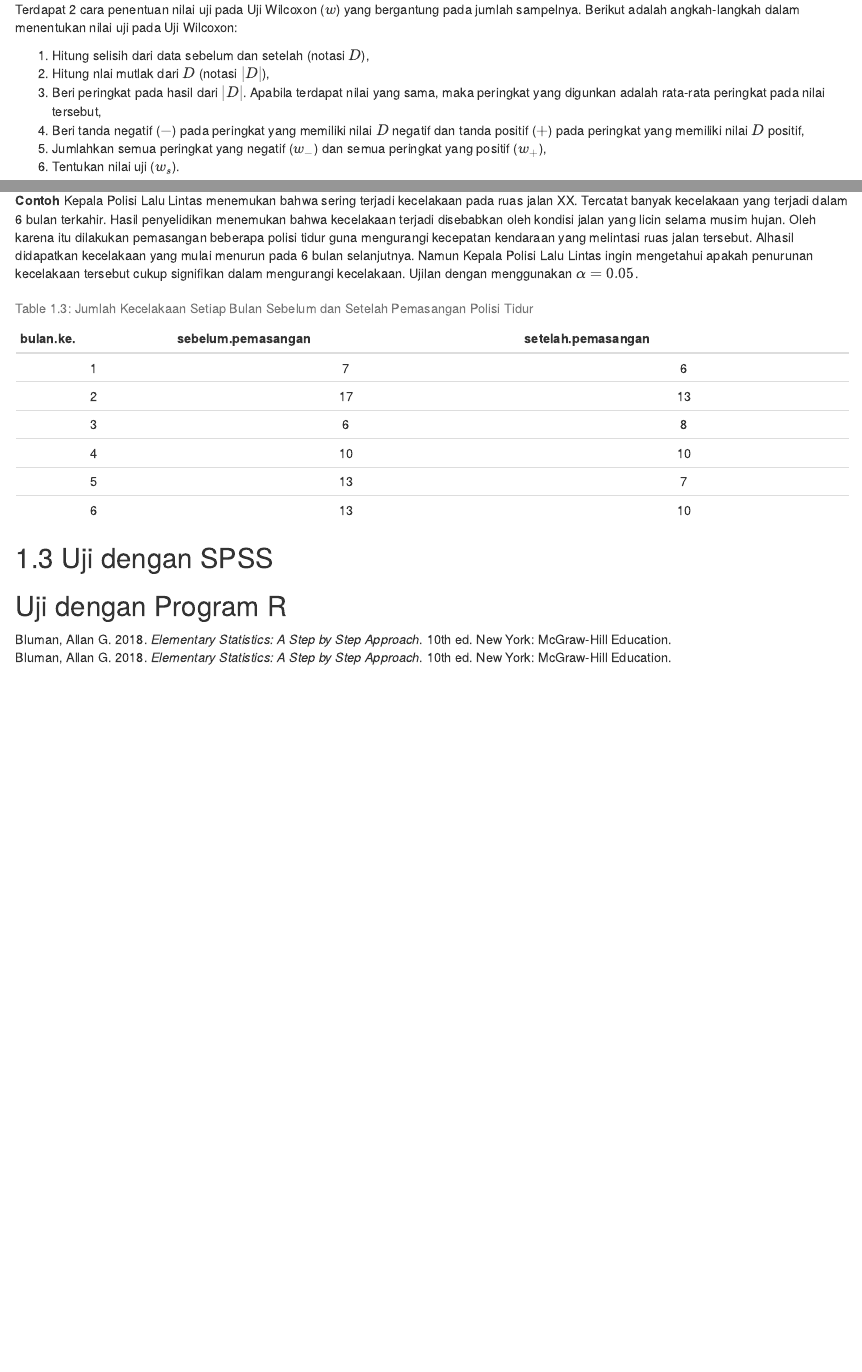
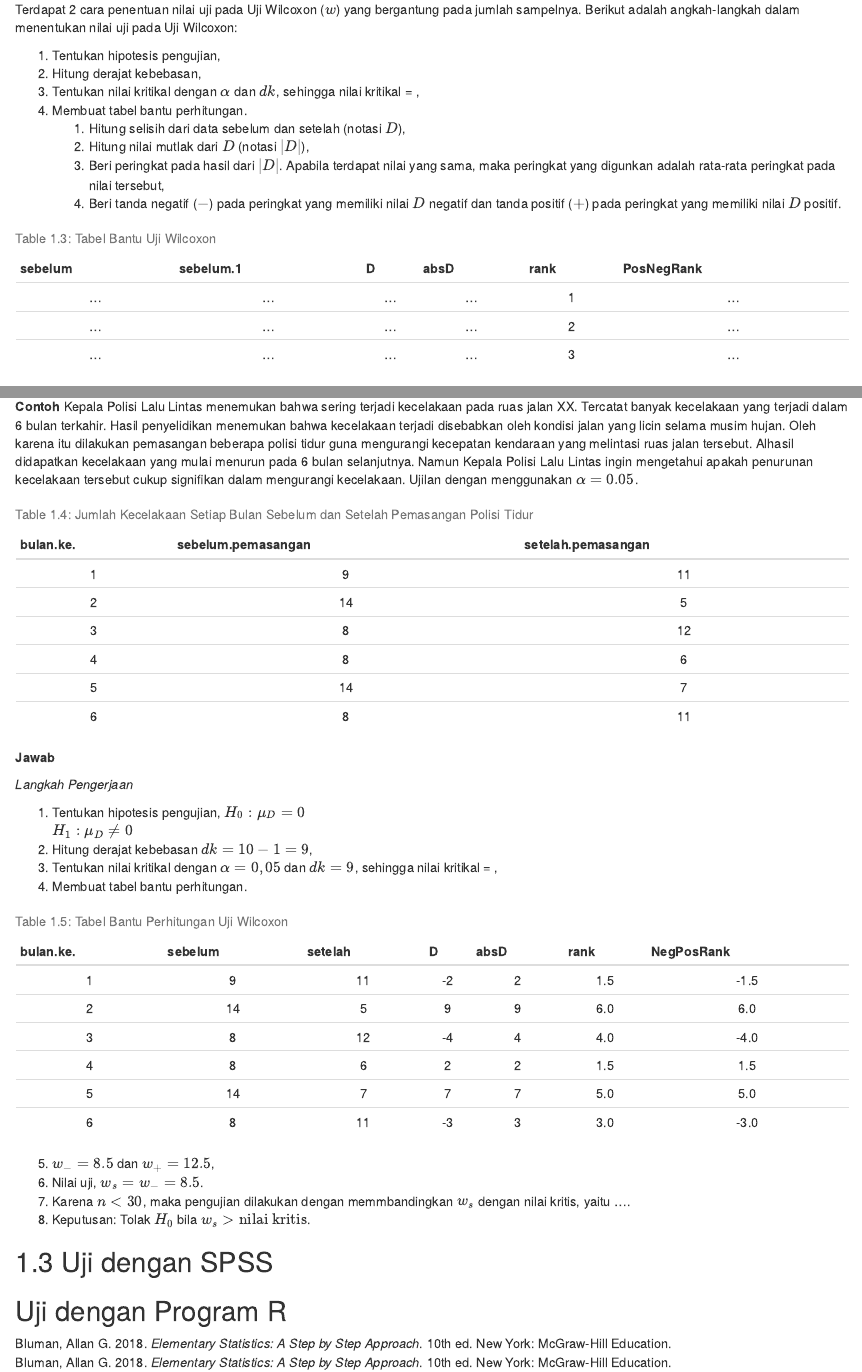
Before and after one commit to rakyatkecil/BiosInfer, an R Markdown document (02-literature.Rmd): the page in a window 1100 px wide, from 5270 px down, and a second part further down, joined at a grey line. Rendered offline with R 4.5, knitr and Pandoc, with nearby package versions; drawn as R Markdown's standard HTML page in place of the format the file asks for.

Commit message:
initial commit!

````diff
--- a/02-literature.Rmd
+++ b/02-literature.Rmd
@@ -284,10 +284,27 @@ Asumsi-asumsi yang harus dipenuhi untuk melakukan pengujian dengan menggunakan U
 
 Terdapat 2 cara penentuan nilai uji pada Uji Wilcoxon ($w$) yang bergantung pada jumlah sampelnya. Berikut adalah angkah-langkah dalam menentukan nilai uji pada Uji Wilcoxon:
 
-1. Hitung selisih dari data sebelum dan setelah (notasi $D$),
-2. Hitung nlai mutlak dari $D$ (notasi $|D|$),
-3. Beri peringkat pada hasil dari $|D|$. Apabila terdapat nilai yang sama, maka peringkat yang digunkan adalah rata-rata peringkat pada nilai tersebut,
-4. Beri tanda negatif ($-$) pada peringkat yang memiliki nilai $D$ negatif dan tanda positif ($+$) pada peringkat yang memiliki nilai $D$ positif,
+1. Tentukan hipotesis pengujian,
+2. Hitung derajat kebebasan,
+3. Tentukan nilai kritikal dengan $\alpha$ dan $dk$, sehingga nilai kritikal = ,
+4. Membuat tabel bantu perhitungan.
+    1. Hitung selisih dari data sebelum dan setelah (notasi $D$),
+    2. Hitung nilai mutlak dari $D$ (notasi $|D|$),
+    3. Beri peringkat pada hasil dari $|D|$. Apabila terdapat nilai yang sama, maka peringkat yang digunkan adalah rata-rata peringkat pada nilai tersebut,
+    4. Beri tanda negatif ($-$) pada peringkat yang memiliki nilai $D$ negatif dan tanda positif ($+$) pada peringkat yang memiliki nilai $D$ positif.
+```{r, echo=F}
+xxx <- data.frame(sebelum=c("...", "...", "..."),
+                  sebelum=c("...", "...", "..."),
+                  D=c("...", "...", "..."),
+                  absD=c("...", "...", "..."),
+                  rank=c(1:3),
+                  PosNegRank=c("...", "...", "..."))
+
+knitr::kable(
+  xxx, align = "c",
+  caption = "Tabel Bantu Uji Wilcoxon"
+)
+```
 5. Jumlahkan semua peringkat yang negatif ($w_-$) dan semua peringkat yang positif ($w_+$),
 6. Tentukan nilai uji ($w_s$).
 
@@ -305,10 +322,10 @@ dimana:
 Kepala Polisi Lalu Lintas menemukan bahwa sering terjadi kecelakaan pada ruas jalan XX. Tercatat banyak kecelakaan yang terjadi dalam 6 bulan terkahir. Hasil penyelidikan menemukan bahwa kecelakaan terjadi disebabkan oleh kondisi jalan yang licin selama musim hujan. Oleh karena itu dilakukan pemasangan beberapa polisi tidur guna mengurangi kecepatan kendaraan yang melintasi ruas jalan tersebut. Alhasil didapatkan kecelakaan yang mulai menurun pada 6 bulan selanjutnya. Namun Kepala Polisi Lalu Lintas ingin mengetahui apakah penurunan kecelakaan tersebut cukup signifikan dalam mengurangi kecelakaan. Ujilan dengan menggunakan $\alpha=0.05$.
 
 ```{r, echo=FALSE}
-set.seed(342)
+set.seed(31)
 bulan = c(1:6)
 sebelum = rpois(6,9)
-setelah = rpois(6,7)
+setelah = rpois(6,8)
 dataxxxx = data.frame("bulan ke-"=bulan,
                       "sebelum pemasangan"=sebelum,
                       "setelah pemasangan"=setelah)
@@ -319,11 +336,38 @@ knitr::kable(
 )
 ```
 
+**Jawab**
 
+_Langkah Pengerjaan_
 
+1. Tentukan hipotesis pengujian,
+$H_0 : \mu_D = 0$
+$H_1 : \mu_D \neq 0$
+2. Hitung derajat kebebasan $dk=10-1=9$,
+3. Tentukan nilai kritikal dengan $\alpha=0,05$ dan $dk=9$, sehingga nilai kritikal = ,
+4. Membuat tabel bantu perhitungan.
+```{r, echo=F}
+set.seed(31)
+bulan = c(1:6)
+sebelum = rpois(6,9)
+setelah = rpois(6,8)
+dataxxxx = data.frame("bulan ke-"=bulan,
+                      sebelum=sebelum,
+                      setelah=setelah,
+                      D = sebelum-setelah,
+                      absD = abs(sebelum-setelah),
+                      rank = c(1.5, 6, 4, 1.5, 5, 3),
+                      NegPosRank = c(-1.5, 6, -4, 1.5, 5, -3))
 
-
-
+knitr::kable(
+  dataxxxx, align = "c",
+  caption = "Tabel Bantu Perhitungan Uji Wilcoxon"
+)
+```
+5. $w_-=8.5$ dan $w_+=12.5$,
+6. Nilai uji, $w_s=w_-=8.5$.
+7. Karena $n<30$, maka pengujian dilakukan dengan memmbandingkan $w_s$ dengan nilai kritis, yaitu ....
+8. Keputusan: Tolak $H_0$ bila $w_s>\text{nilai kritis}$.
 
 
 
````
Also changed, not shown: docs/reference-keys.txt, docs/search_index.json, 1 other file.
